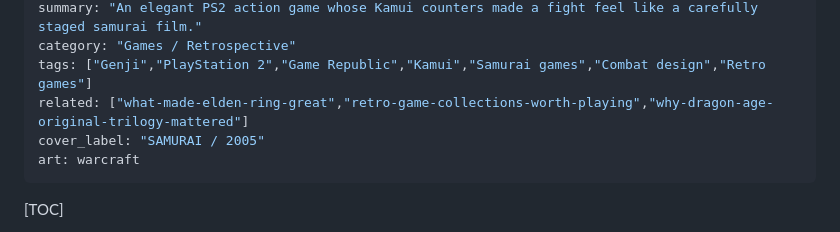
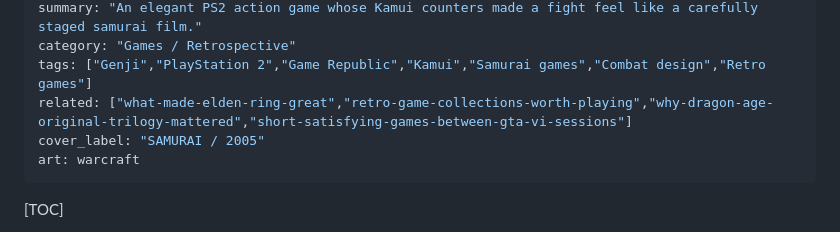
Before and after one commit to peterdsouza247/4thframe, a Markdown page: content/drafts/genji-dawn-of-the-samurai-retrospective.md, the part around the change. GitHub-like rendering.

Commit message:
Cross-link Genji retrospective to the short games companion list

```diff
--- a/content/drafts/genji-dawn-of-the-samurai-retrospective.md
+++ b/content/drafts/genji-dawn-of-the-samurai-retrospective.md
@@ -6,7 +6,7 @@ description: "Revisiting Game Republic's 2005 PS2 action gem: Kamui counters, Yo
 summary: "An elegant PS2 action game whose Kamui counters made a fight feel like a carefully staged samurai film."
 category: "Games / Retrospective"
 tags: ["Genji","PlayStation 2","Game Republic","Kamui","Samurai games","Combat design","Retro games"]
-related: ["what-made-elden-ring-great","retro-game-collections-worth-playing","why-dragon-age-original-trilogy-mattered"]
+related: ["what-made-elden-ring-great","retro-game-collections-worth-playing","why-dragon-age-original-trilogy-mattered","short-satisfying-games-between-gta-vi-sessions"]
 cover_label: "SAMURAI / 2005"
 art: warcraft
 ---
```
